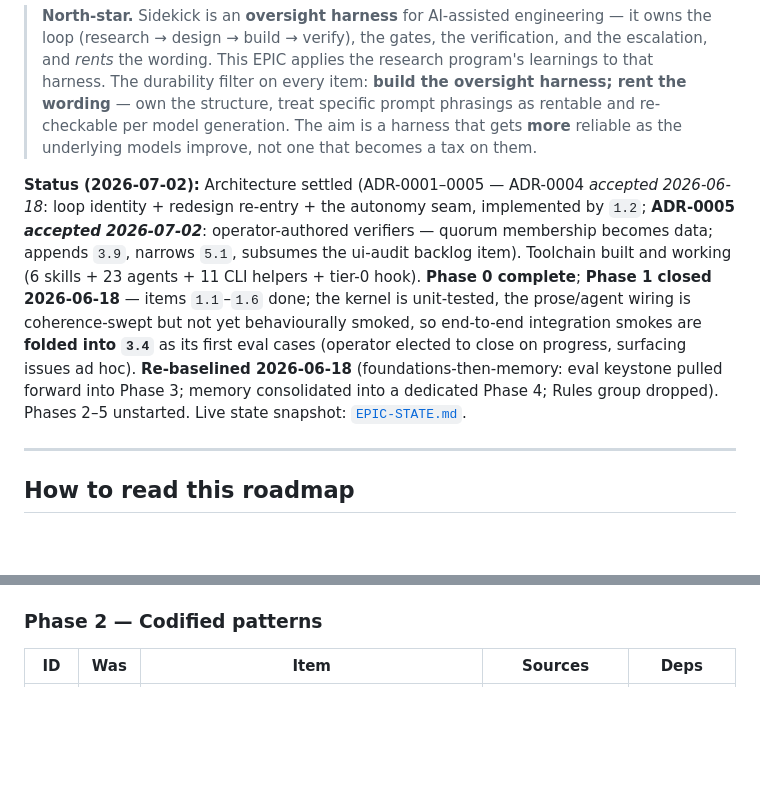
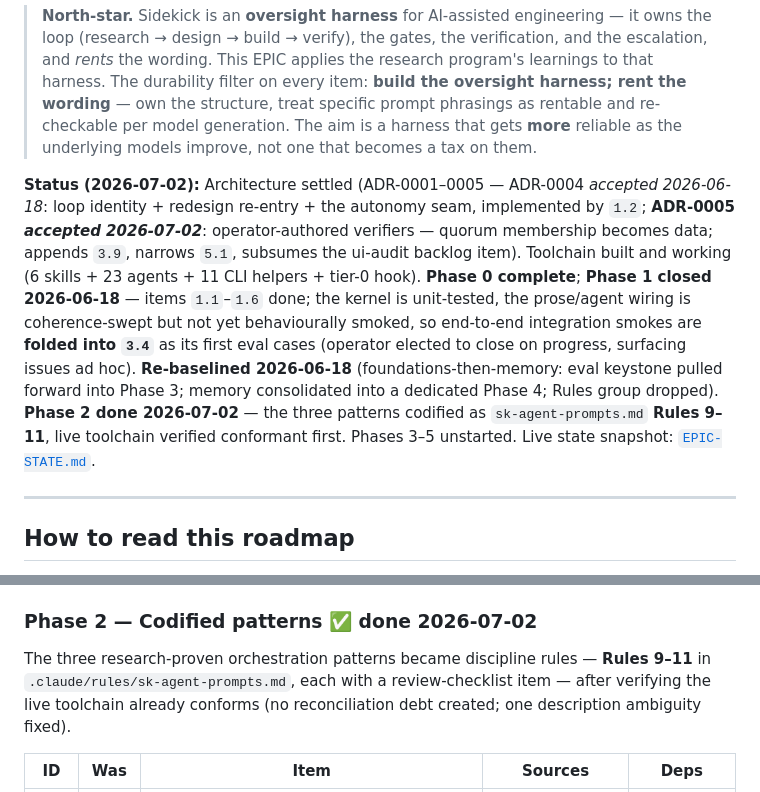
Before and after one commit to Rikmorn/sidekick, a Markdown page: docs/EPIC.md, 2 parts joined by grey strips. Drawn GitHub-style; blank space fills up the shorter version.

Commit message:
docs(epic): close Phase 2 — patterns codified as discipline Rules 9-11 [2.1][2.2][2.3]

```diff
--- a/docs/EPIC.md
+++ b/docs/EPIC.md
@@ -2,7 +2,7 @@
 
 > **North-star.** Sidekick is an **oversight harness** for AI-assisted engineering — it owns the loop (research → design → build → verify), the gates, the verification, and the escalation, and *rents* the wording. This EPIC applies the research program's learnings to that harness. The durability filter on every item: **build the oversight harness; rent the wording** — own the structure, treat specific prompt phrasings as rentable and re-checkable per model generation. The aim is a harness that gets **more** reliable as the underlying models improve, not one that becomes a tax on them.
 
-**Status (2026-07-02):** Architecture settled (ADR-0001–0005 — ADR-0004 *accepted 2026-06-18*: loop identity + redesign re-entry + the autonomy seam, implemented by `1.2`; **ADR-0005 *accepted 2026-07-02***: operator-authored verifiers — quorum membership becomes data; appends `3.9`, narrows `5.1`, subsumes the ui-audit backlog item). Toolchain built and working (6 skills + 23 agents + 11 CLI helpers + tier-0 hook). **Phase 0 complete**; **Phase 1 closed 2026-06-18** — items `1.1`–`1.6` done; the kernel is unit-tested, the prose/agent wiring is coherence-swept but not yet behaviourally smoked, so end-to-end integration smokes are **folded into `3.4`** as its first eval cases (operator elected to close on progress, surfacing issues ad hoc). **Re-baselined 2026-06-18** (foundations-then-memory: eval keystone pulled forward into Phase 3; memory consolidated into a dedicated Phase 4; Rules group dropped). Phases 2–5 unstarted. Live state snapshot: [`EPIC-STATE.md`](./EPIC-STATE.md).
+**Status (2026-07-02):** Architecture settled (ADR-0001–0005 — ADR-0004 *accepted 2026-06-18*: loop identity + redesign re-entry + the autonomy seam, implemented by `1.2`; **ADR-0005 *accepted 2026-07-02***: operator-authored verifiers — quorum membership becomes data; appends `3.9`, narrows `5.1`, subsumes the ui-audit backlog item). Toolchain built and working (6 skills + 23 agents + 11 CLI helpers + tier-0 hook). **Phase 0 complete**; **Phase 1 closed 2026-06-18** — items `1.1`–`1.6` done; the kernel is unit-tested, the prose/agent wiring is coherence-swept but not yet behaviourally smoked, so end-to-end integration smokes are **folded into `3.4`** as its first eval cases (operator elected to close on progress, surfacing issues ad hoc). **Re-baselined 2026-06-18** (foundations-then-memory: eval keystone pulled forward into Phase 3; memory consolidated into a dedicated Phase 4; Rules group dropped). **Phase 2 done 2026-07-02** — the three patterns codified as `sk-agent-prompts.md` **Rules 9–11**, live toolchain verified conformant first. Phases 3–5 unstarted. Live state snapshot: [`EPIC-STATE.md`](./EPIC-STATE.md).
 
 ---
 
@@ -56,7 +56,9 @@ Backlog at Phase 0 close: **usage instrumentation** (was E21) is no longer a def
 
 > **Owed validation → folded into `3.4`.** The batched integration smokes (Smoke 13/14/15 + the redesign loop, branch-precheck→CLI, `goal-verdict`, `hash-rfc`) were never run; Phase 1 was closed on operator decision (2026-06-18) on the strength of the unit-tested kernel + coherence sweeps, with end-to-end behavioural validation **deferred into `3.4`** — which builds the very harness to run them as its first eval cases. Standing risk, recorded honestly: the `1.1` SHA bug (a load-bearing check silently inverted, undetected *because* the smokes are unrun) is the proof the prose/agent layer's rigour is still unverified. `3.4` is what closes that gap; until then, issues surface ad hoc.
 
-### Phase 2 — Codified patterns
+### Phase 2 — Codified patterns  ✅ done 2026-07-02
+
+The three research-proven orchestration patterns became discipline rules — **Rules 9–11** in `.claude/rules/sk-agent-prompts.md`, each with a review-checklist item — after verifying the live toolchain already conforms (no reconciliation debt created; one description ambiguity fixed).
 
 | ID | Was | Item | Sources | Deps |
 |---|---|---|---|---|
```
Also changed, not shown: docs/EPIC-STATE.md (+2 -2 lines).
